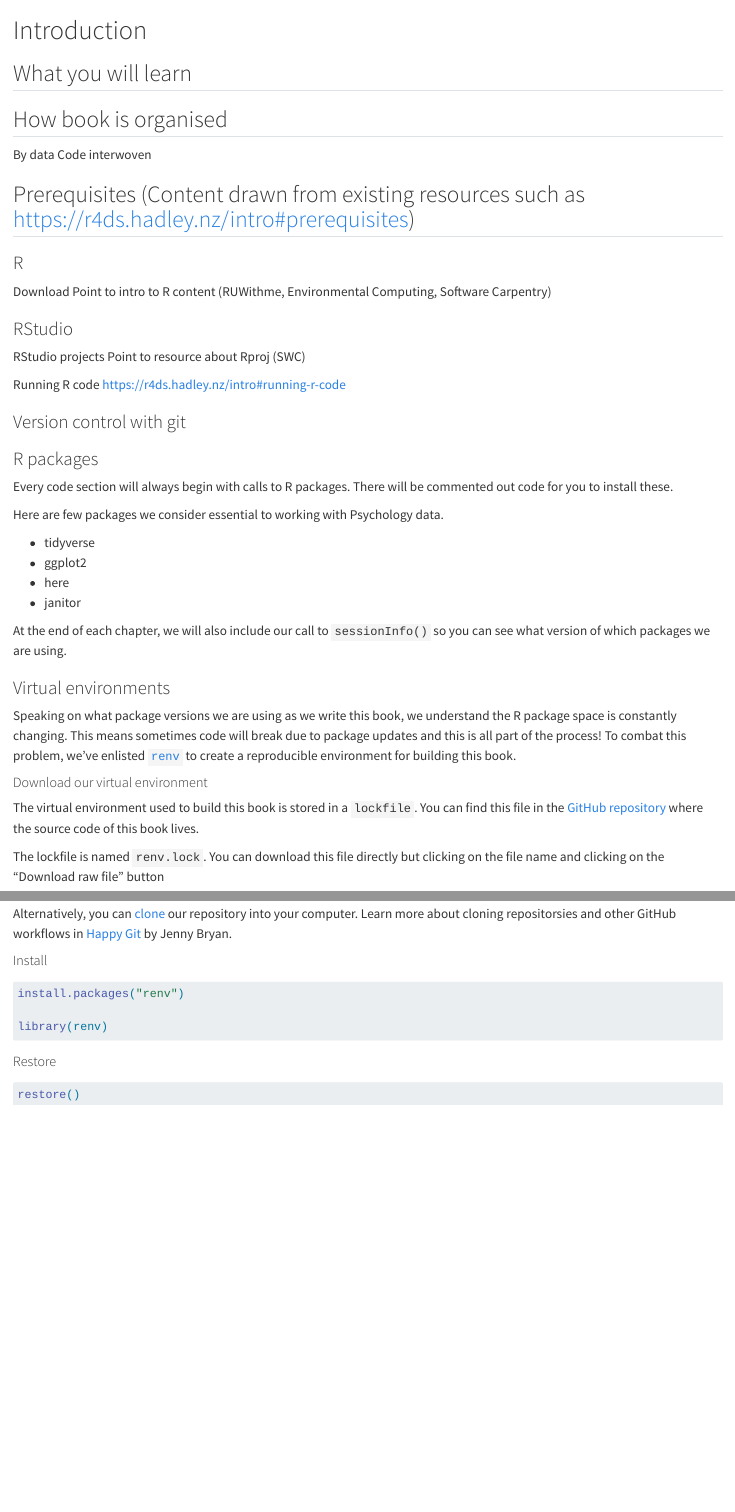
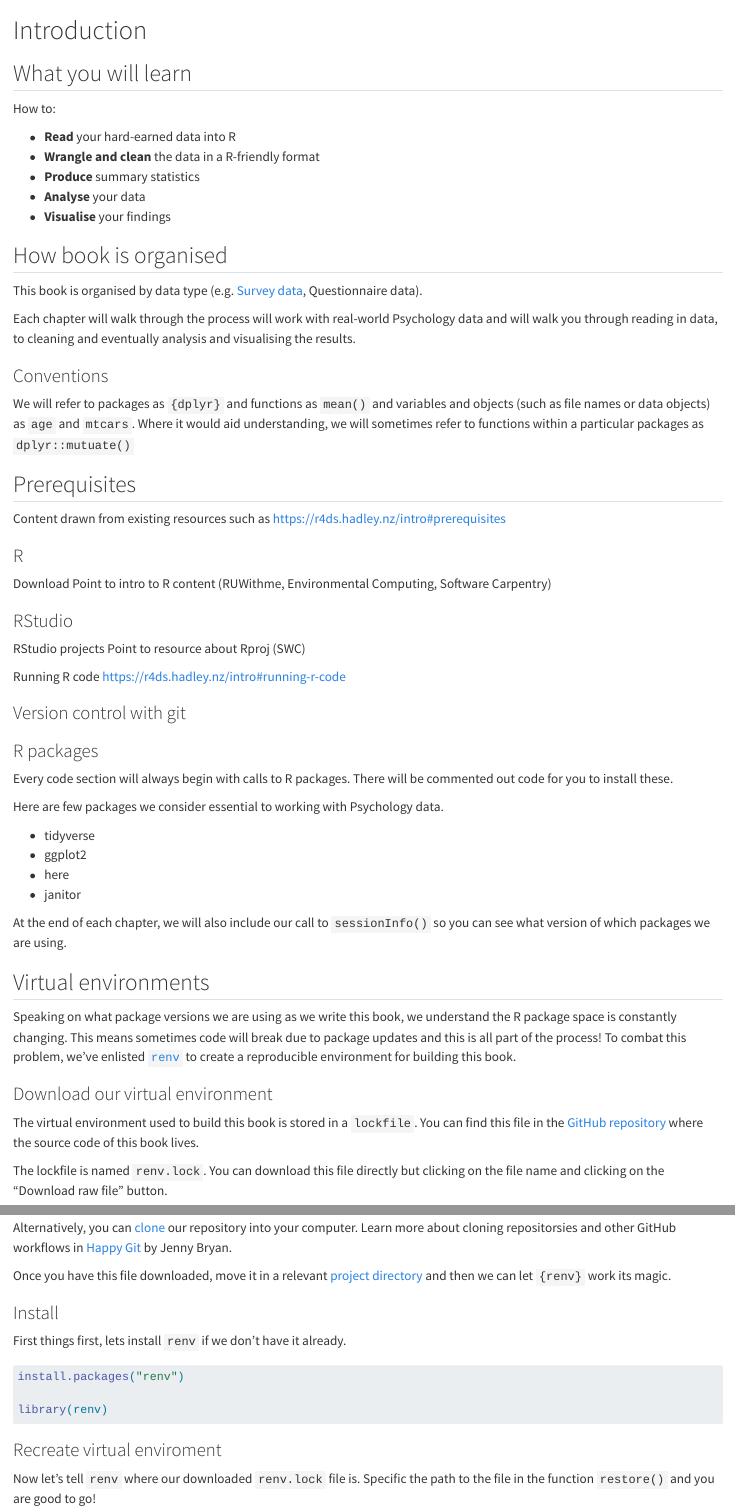
Before and after one commit to unsw-edu-au/r4psych, a Quarto document (book/intro.qmd): the page in a window 1100 px wide, from its top, and a second part further down, joined at a grey line. Rendered offline with R 4.5, knitr and Pandoc in place of Quarto, with nearby package versions.

Commit message:
Added more to intro

````diff
--- a/book/intro.qmd
+++ b/book/intro.qmd
@@ -2,12 +7,29 @@
 
 ## What you will learn
 
+How to:
+
+- **Read** your hard-earned data into R
+- **Wrangle and clean** the data in a R-friendly format
+- **Produce** summary statistics
+- **Analyse** your data
+- **Visualise** your findings
+
+<!-- Some simply, yet profound conceptual diagram that shows the reader all these processes -->
+
 ## How book is organised
 
-By data
-Code interwoven
+This book is organised by data type (e.g. [Survey data](survery.qmd), Questionnaire data).
 
-## Prerequisites (Content drawn from existing resources such as https://r4ds.hadley.nz/intro#prerequisites)
+Each chapter will walk through the process will work with real-world Psychology data and will walk you through  reading in data, to cleaning and eventually analysis and visualising the results.
+
+### Conventions
+
+We will refer to packages as `{dplyr}` and functions as `mean()` and variables and objects (such as file names or data objects) as `age` and `mtcars`. Where it would aid understanding, we will sometimes refer to functions within a particular packages as `dplyr::mutuate()`
+
+## Prerequisites
+
+Content drawn from existing resources such as https://r4ds.hadley.nz/intro#prerequisites
 
 ### R
 Download
@@ -35,29 +57,35 @@ Here are few packages we consider essential to working with Psychology data.
 
 At the end of each chapter, we will also include our call to `sessionInfo()` so you can see what version of which packages we are using.
 
-### Virtual environments
+## Virtual environments
 
 Speaking on what package versions we are using as we write this book, we understand the R package space is constantly changing. This means sometimes code will break due to package updates and this is all part of the process! To combat this problem, we've enlisted [`renv`](https://rstudio.github.io/renv/articles/renv.html#getting-started) to create a reproducible environment for building this book.
 
-#### Download our virtual environment
+### Download our virtual environment
 
 The virtual environment used to build this book is stored in a `lockfile`. You can find this file in the [GitHub repository](https://github.com/unsw-edu-au/r4psych) where the source code of this book lives.
 
-The lockfile is named `renv.lock`. You can download this file directly but clicking on the file name and clicking on the "Download raw file" button
+The lockfile is named `renv.lock`. You can download this file directly but clicking on the file name and clicking on the "Download raw file" button.
 
 ![](images/renv.png)
 
 Alternatively, you can [clone](https://happygitwithr.com/clone.html?q=clone#clone) our repository into your computer. Learn more about cloning repositorsies and other GitHub workflows in [Happy Git](https://happygitwithr.com/) by Jenny Bryan.
 
-#### Install
+Once you have this file downloaded, move it in a relevant [project directory]() and then we can let `{renv}` work its magic.
 
-```{r}
+### Install
+
+First things first, lets install `renv` if we don't have it already.
+
+```{r, eval}
 install.packages("renv")
 
 library(renv)
 ```
-#### Restore
+### Recreate virtual enviroment
+
+Now let's tell `renv` where our downloaded `renv.lock` file is. Specific the path to the file in the function `restore()` and you are good to go!
 
 ```{r, eval=FALSE}
-restore()
+restore(lockfile = "path_to_renv.lock")
 ```
````
Also changed, not shown: book/survey.qmd (+1 -1 lines), book/intro.qmd (5 more changed lines), 5 other files.
